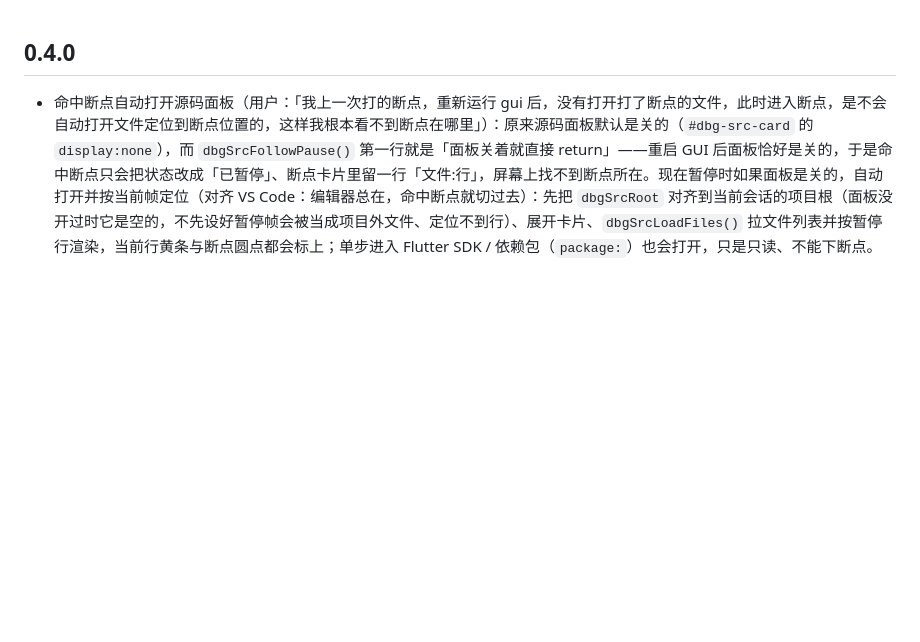
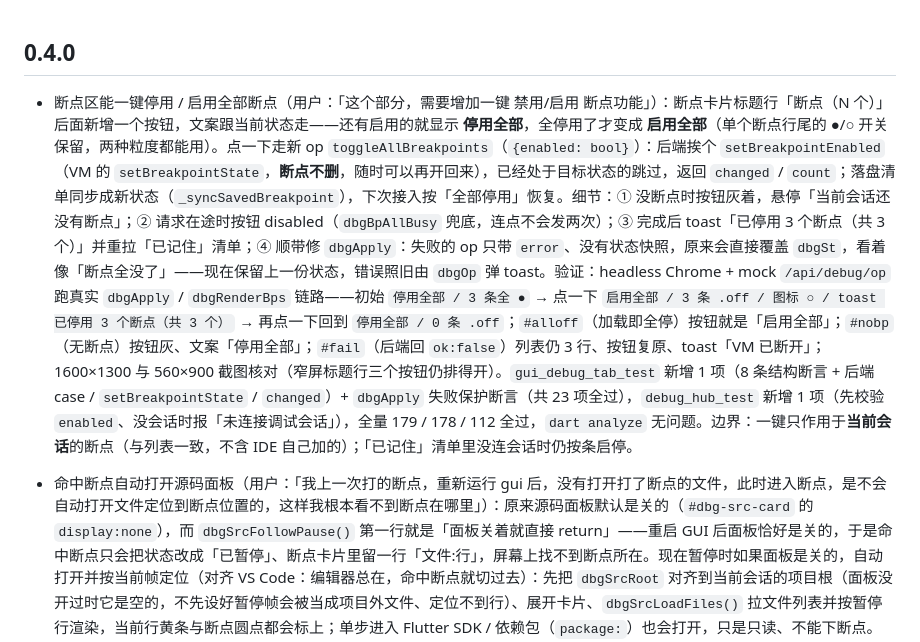
Before and after one commit to huisedediao/xb_scaffold, a Markdown page: xb_ume/CHANGELOG.md, the part around the change. Rendered like a GitHub page; blank space fills up the shorter version.

```diff
--- a/xb_ume/CHANGELOG.md
+++ b/xb_ume/CHANGELOG.md
@@ -1,4 +1,6 @@
 ## 0.4.0
+
+- 断点区能一键停用 / 启用全部断点（用户：「这个部分，需要增加一键 禁用/启用 断点功能」）：断点卡片标题行「断点（N 个）」后面新增一个按钮，文案跟当前状态走——还有启用的就显示 **停用全部**，全停用了才变成 **启用全部**（单个断点行尾的 ●/○ 开关保留，两种粒度都能用）。点一下走新 op `toggleAllBreakpoints`（`{enabled: bool}`）：后端挨个 `setBreakpointEnabled`（VM 的 `setBreakpointState`，**断点不删**，随时可以再开回来），已经处于目标状态的跳过，返回 `changed` / `count`；落盘清单同步成新状态（`_syncSavedBreakpoint`），下次接入按「全部停用」恢复。细节：① 没断点时按钮灰着，悬停「当前会话还没有断点」；② 请求在途时按钮 disabled（`dbgBpAllBusy` 兜底，连点不会发两次）；③ 完成后 toast「已停用 3 个断点（共 3 个）」并重拉「已记住」清单；④ 顺带修 `dbgApply`：失败的 op 只带 `error`、没有状态快照，原来会直接覆盖 `dbgSt`，看着像「断点全没了」——现在保留上一份状态，错误照旧由 `dbgOp` 弹 toast。验证：headless Chrome + mock `/api/debug/op` 跑真实 `dbgApply` / `dbgRenderBps` 链路——初始 `停用全部 / 3 条全 ●` → 点一下 `启用全部 / 3 条 .off / 图标 ○ / toast 已停用 3 个断点（共 3 个）` → 再点一下回到 `停用全部 / 0 条 .off`；`#alloff`（加载即全停）按钮就是「启用全部」；`#nobp`（无断点）按钮灰、文案「停用全部」；`#fail`（后端回 `ok:false`）列表仍 3 行、按钮复原、toast「VM 已断开」；1600×1300 与 560×900 截图核对（窄屏标题行三个按钮仍排得开）。`gui_debug_tab_test` 新增 1 项（8 条结构断言 + 后端 case / `setBreakpointState` / `changed`）+ `dbgApply` 失败保护断言（共 23 项全过），`debug_hub_test` 新增 1 项（先校验 `enabled`、没会话时报「未连接调试会话」），全量 179 / 178 / 112 全过，`dart analyze` 无问题。边界：一键只作用于**当前会话**的断点（与列表一致，不含 IDE 自己加的）；「已记住」清单里没连会话时仍按条启停。
 
 - 命中断点自动打开源码面板（用户：「我上一次打的断点，重新运行 gui 后，没有打开打了断点的文件，此时进入断点，是不会自动打开文件定位到断点位置的，这样我根本看不到断点在哪里」）：原来源码面板默认是关的（`#dbg-src-card` 的 `display:none`），而 `dbgSrcFollowPause()` 第一行就是「面板关着就直接 return」——重启 GUI 后面板恰好是关的，于是命中断点只会把状态改成「已暂停」、断点卡片里留一行「文件:行」，屏幕上找不到断点所在。现在暂停时如果面板是关的，自动打开并按当前帧定位（对齐 VS Code：编辑器总在，命中断点就切过去）：先把 `dbgSrcRoot` 对齐到当前会话的项目根（面板没开过时它是空的，不先设好暂停帧会被当成项目外文件、定位不到行）、展开卡片、`dbgSrcLoadFiles()` 拉文件列表并按暂停行渲染，当前行黄条与断点圆点都会标上；单步进入 Flutter SDK / 依赖包（`package:`）也会打开，只是只读、不能下断点。不骚扰：用户在**当前这个暂停点**上主动点「收起」后，同一个暂停点再来状态快照（HTTP / WS 都会）不会再弹回来（`dbgSrcClosedAt` 记下当时的暂停键 `dbgPauseKey`），换下一个断点或下次暂停照常自动打开。验证：headless Chrome + mock 掉 `/api/fs/*` 跑真实 `dbgApply` 链路——初始 `display:none / root 空` → 命中 97 行后 `display:'' / root 对齐 / key=lib/main.dart / 当前行 97 / 断点标记在 / 已滚动` → 手动收起后同快照仍关 → 换 120 行自动开且当前行 120 → 恢复运行后再命中 97 行仍能自动开 → 暂停在 `package:flutter/src/widgets/framework.dart` 也打开且标「项目外」；`gui_debug_tab_test` 补 3 条断言（22 项全过），`dart analyze` 无问题。边界：用户在同一暂停点收起后确实不会再弹，需要看代码时手动点「源码下断点」；面板复原后回到的是停在哪行看哪行，不会记忆用户之前看的是哪个文件。
 
```
Also changed, not shown: xb_ume/DEVPLAN_GUI.md (+1 -0 lines), xb_ume/GUI_GUIDE.md (+1 -1 lines).
